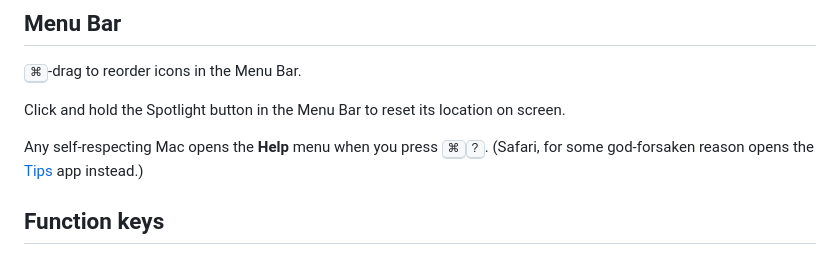
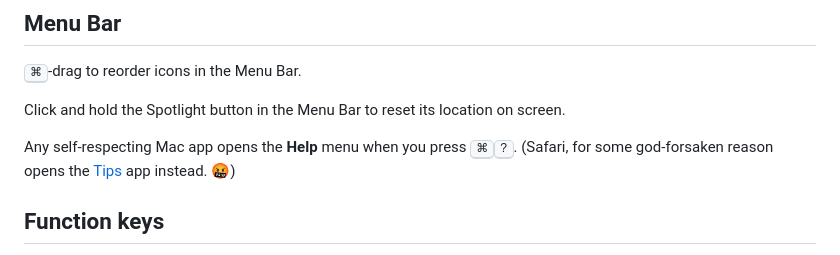
Before and after one commit to jaskfla/macos-tidbits, a Markdown page: src/index.md, the part around the change. Drawn GitHub-style.

Commit message:
add missing word

```diff
--- a/src/index.md
+++ b/src/index.md
@@ -52,9 +52,9 @@ for window screenshots. Hold <kbd>⌥</kbd> to add the shadow.
 Click and hold the Spotlight button in the Menu Bar to reset its location on
 screen.
 
-Any self-respecting Mac opens the **Help** menu when you press
+Any self-respecting Mac app opens the **Help** menu when you press
 <kbd>⌘</kbd><kbd>?</kbd>. (Safari, for some god-forsaken reason opens the
-[Tips](x-apple-tips://) app instead.)
+[Tips](x-apple-tips://) app instead. 🤬)
 
 ## Function keys
 
```
